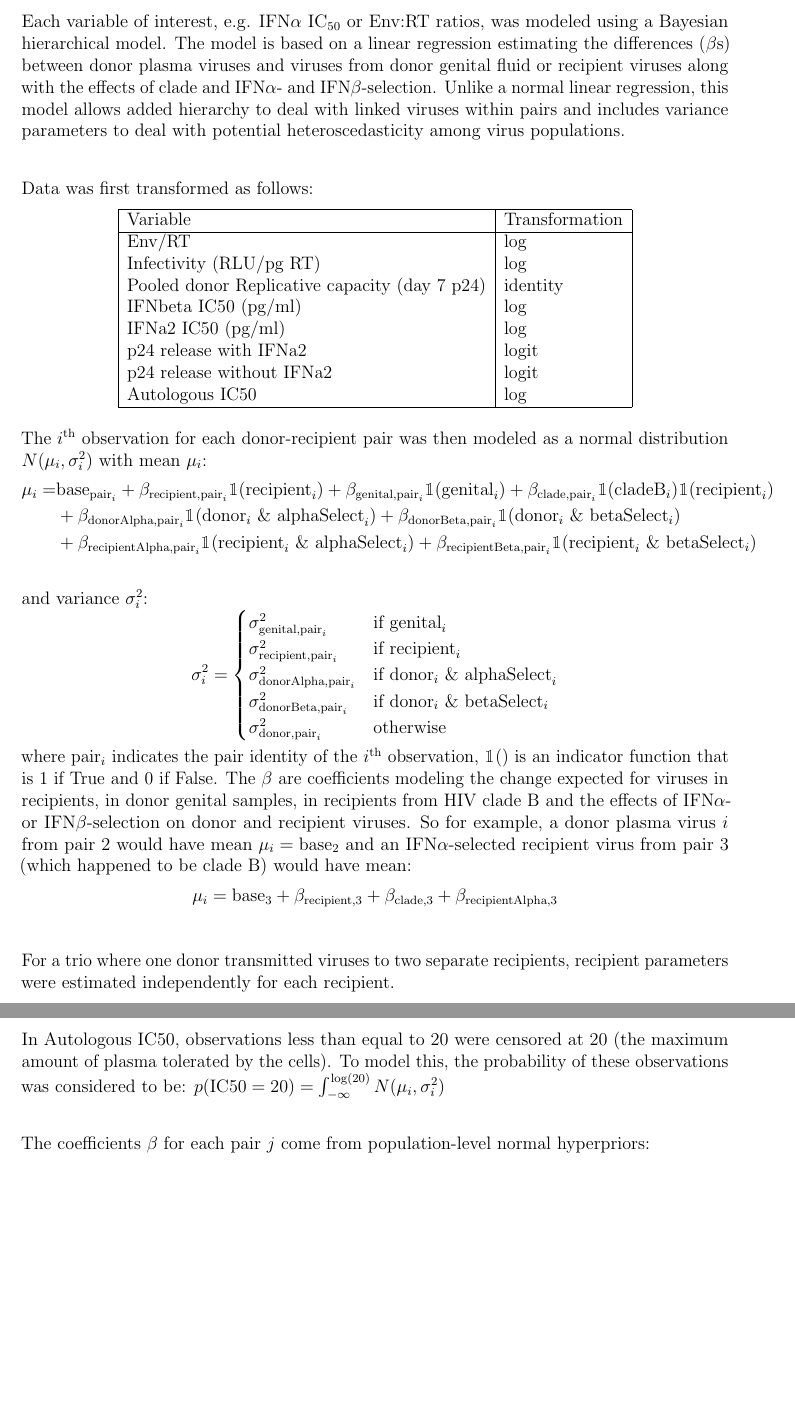
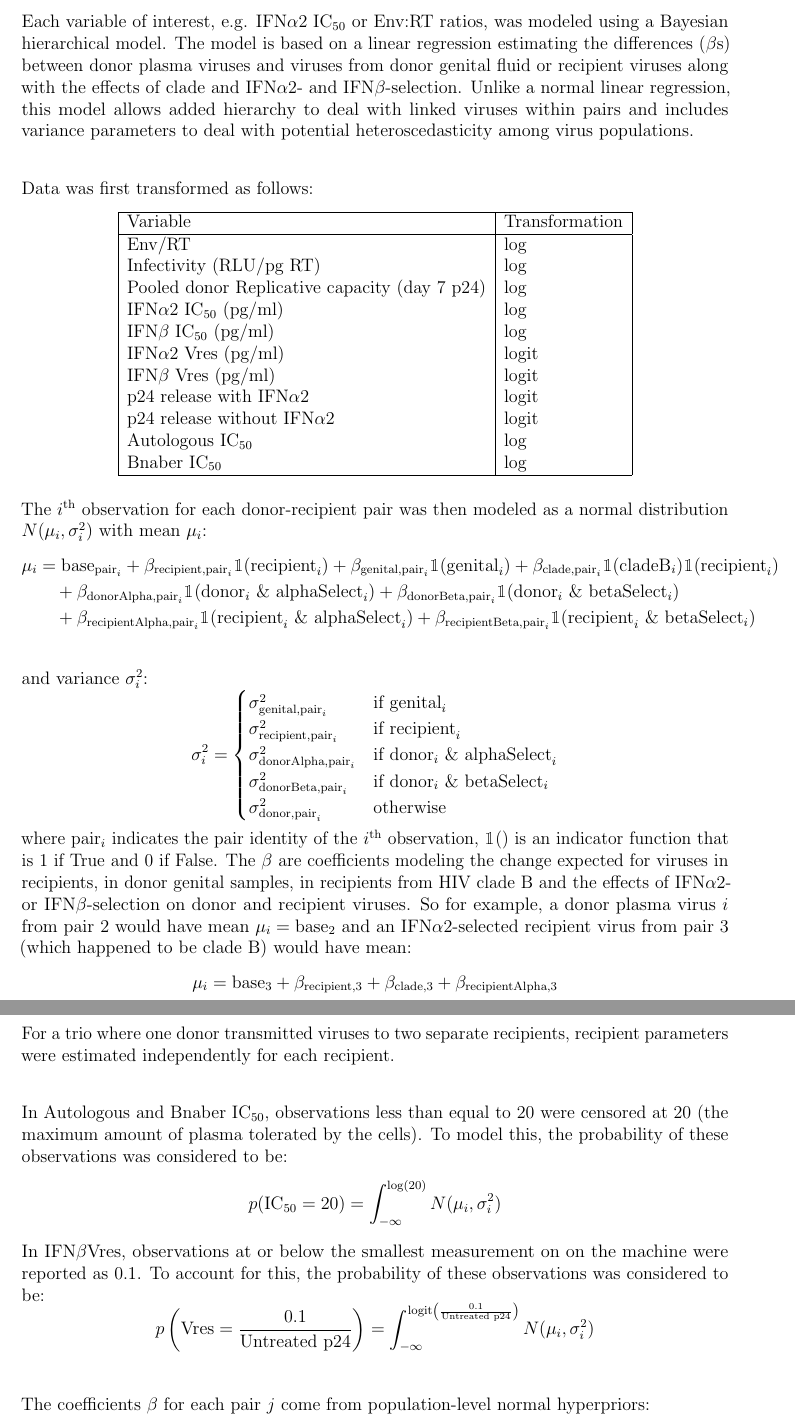
Before and after one commit to sherrillmix/hivPair, a LaTeX document (methods/methods.tex): two parts of pages 1 and 2 of 2 before the commit and two parts of pages 1 and 2 of 3 after it, joined at a grey line, cut so that both start at the same text, the shorter picture padded with empty space. Compiled offline with pdfLaTeX.

Commit message:
Abbreviate ic50 and ifna/b

```diff
--- a/methods/methods.tex
+++ b/methods/methods.tex
@@ -6,4 +6,7 @@
 \usepackage[top=1in,bottom=1in,right=1in,left=1in]{geometry}
 \setlength{\parindent}{0em}
 \setlength{\parskip}{2em}
+\newcommand{\ifna}{IFN${\alpha 2}$}
+\newcommand{\ifnb}{IFN${\beta}$}
+\newcommand{\icFifty}{IC$_{50}$}
 \begin{document}
@@ -20,12 +23,15 @@ Data was first transformed as follows:
       \hline
       Env/RT                                        & log            \\
       Infectivity (RLU/pg RT)                       & log            \\
-      Pooled donor Replicative capacity (day 7 p24) & identity       \\
-      IFNbeta IC50 (pg/ml)                          & log            \\
-      IFNa2 IC50 (pg/ml)                            & log            \\
-      p24 release with IFNa2                        & logit          \\
-      p24 release without IFNa2                     & logit          \\
-      Autologous IC50                               & log            \\
+      Pooled donor Replicative capacity (day 7 p24) & log            \\
+      \ifna{} \icFifty{} (pg/ml)                    & log            \\
+      \ifnb{} \icFifty{} (pg/ml)                    & log            \\
+      \ifna{} Vres (pg/ml)                          & logit          \\
+      \ifnb{} Vres (pg/ml)                          & logit          \\
+      p24 release with \ifna{}                      & logit          \\
+      p24 release without \ifna{}                   & logit          \\
+      Autologous \icFifty{}                         & log            \\
+      Bnaber \icFifty{}                             & log            \\
       \hline
 \end{tabular}
 \end{table}
@@ -33,9 +39,9 @@ Data was first transformed as follows:
 
 The $i^\text{th}$ observation for each donor-recipient pair was then modeled as a normal distribution $N(\mu_i,\sigma^2_i)$ with mean $\mu_i$:
 \begin{align*}
-  \mu_i=&\text{base}_{\text{pair}_i} + \beta_{\text{recipient,pair}_i} \mathbbm{1}(\text{recipient}_i) + \beta_{\text{genital,pair}_i} \mathbbm{1}(\text{genital}_i) + \beta_{\text{clade,pair}_i} \mathbbm{1}(\text{cladeB}_i)\mathbbm{1}(\text{recipient}_i)\\
-  &+ \beta_{\text{donorAlpha,pair}_i} \mathbbm{1}(\text{donor}_i \text{ \& alphaSelect}_i) + \beta_{\text{donorBeta,pair}_i} \mathbbm{1}(\text{donor}_i \text{ \& betaSelect}_i) \\
-  &+ \beta_{\text{recipientAlpha,pair}_i} \mathbbm{1}(\text{recipient}_i\text{ \& alphaSelect}_i) + \beta_{\text{recipientBeta,pair}_i} \mathbbm{1}(\text{recipient}_i \text{ \& betaSelect}_i) \\
+  \mu_i&= \text{base}_{\text{pair}_i} + \beta_{\text{recipient,pair}_i} \mathbbm{1}(\text{recipient}_i) + \beta_{\text{genital,pair}_i} \mathbbm{1}(\text{genital}_i) + \beta_{\text{clade,pair}_i} \mathbbm{1}(\text{cladeB}_i)\mathbbm{1}(\text{recipient}_i)\\
+  &\quad+ \beta_{\text{donorAlpha,pair}_i} \mathbbm{1}(\text{donor}_i \text{ \& alphaSelect}_i) + \beta_{\text{donorBeta,pair}_i} \mathbbm{1}(\text{donor}_i \text{ \& betaSelect}_i) \\
+  &\quad+ \beta_{\text{recipientAlpha,pair}_i} \mathbbm{1}(\text{recipient}_i\text{ \& alphaSelect}_i) + \beta_{\text{recipientBeta,pair}_i} \mathbbm{1}(\text{recipient}_i \text{ \& betaSelect}_i) \\
 \end{align*}
 and variance $\sigma^2_i$:
 \[
@@ -47,13 +53,15 @@ and variance $\sigma^2_i$:
     \sigma^2_{\text{donor,pair}_i} & \text{otherwise}\\
   \end{cases}
 \]
-where pair$_i$ indicates the pair identity of the $i^\text{th}$ observation, $\mathbbm{1}()$ is an indicator function that is 1 if True and 0 if False. The $\beta$ are coefficients modeling the change expected for viruses in recipients, in donor genital samples, in recipients from HIV clade B and the effects of IFN$\alpha$- or IFN$\beta$-selection on donor and recipient viruses. So for example, a donor plasma virus $i$ from pair 2 would have mean $\mu_i = \text{base}_{2}$ and an IFN$\alpha$-selected recipient virus from pair 3 (which happened to be clade B) would have mean:
+where pair$_i$ indicates the pair identity of the $i^\text{th}$ observation, $\mathbbm{1}()$ is an indicator function that is 1 if True and 0 if False. The $\beta$ are coefficients modeling the change expected for viruses in recipients, in donor genital samples, in recipients from HIV clade B and the effects of \ifna{}- or \ifnb{}-selection on donor and recipient viruses. So for example, a donor plasma virus $i$ from pair 2 would have mean $\mu_i = \text{base}_{2}$ and an \ifna{}-selected recipient virus from pair 3 (which happened to be clade B) would have mean:
 \[\mu_i=\text{base}_{3} + \beta_{\text{recipient,3}} + \beta_{\text{clade,3}} + \beta_{\text{recipientAlpha,3}}\]
 
 For a trio where one donor transmitted viruses to two separate recipients, recipient parameters were estimated independently for each recipient.
 
-In Autologous IC50, observations less than equal to 20 were censored at 20 (the maximum amount of plasma tolerated by the cells). To model this, the probability of these observations was considered to be:
-\(p(\text{IC50}=20)=\int_{-\infty}^{\log(20)}N(\mu_i,\sigma^2_i)\)
+In Autologous and Bnaber \icFifty{}, observations less than equal to 20 were censored at 20 (the maximum amount of plasma tolerated by the cells). To model this, the probability of these observations was considered to be:
+\[p(\text{\icFifty}=20)=\int_{-\infty}^{\log(20)}N(\mu_i,\sigma^2_i)\]
+In \ifnb Vres, observations at or below the smallest measurement on on the machine were reported as 0.1. To account for this, the probability of these observations was considered to be:
+\[p\left(\text{Vres}=\frac{0.1}{\text{Untreated p24}}\right)=\int_{-\infty}^{\text{logit}\left(\frac{0.1}{\text{Untreated p24}}\right)}N(\mu_i,\sigma^2_i)\]
 
 The coefficients $\beta$ for each pair $j$ come from population-level normal hyperpriors:
 \begin{align*}
```
Also changed, not shown: methods/methods.pdf, methods/methods.tex (4 more changed lines).
